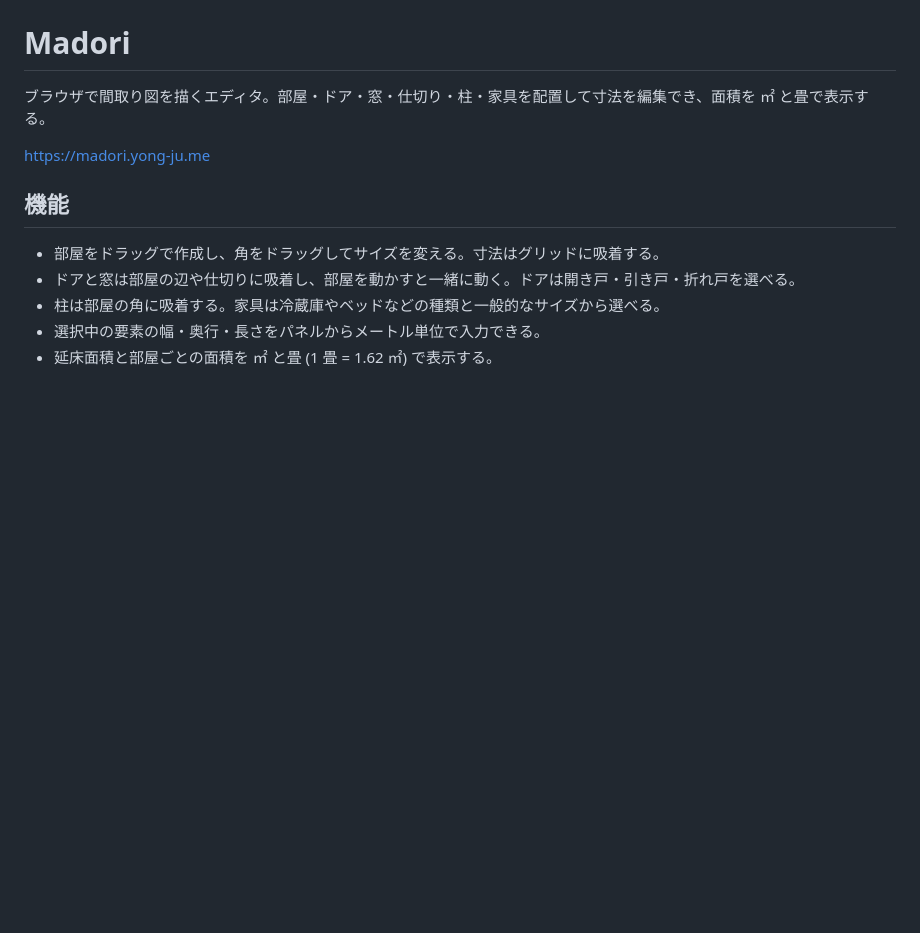
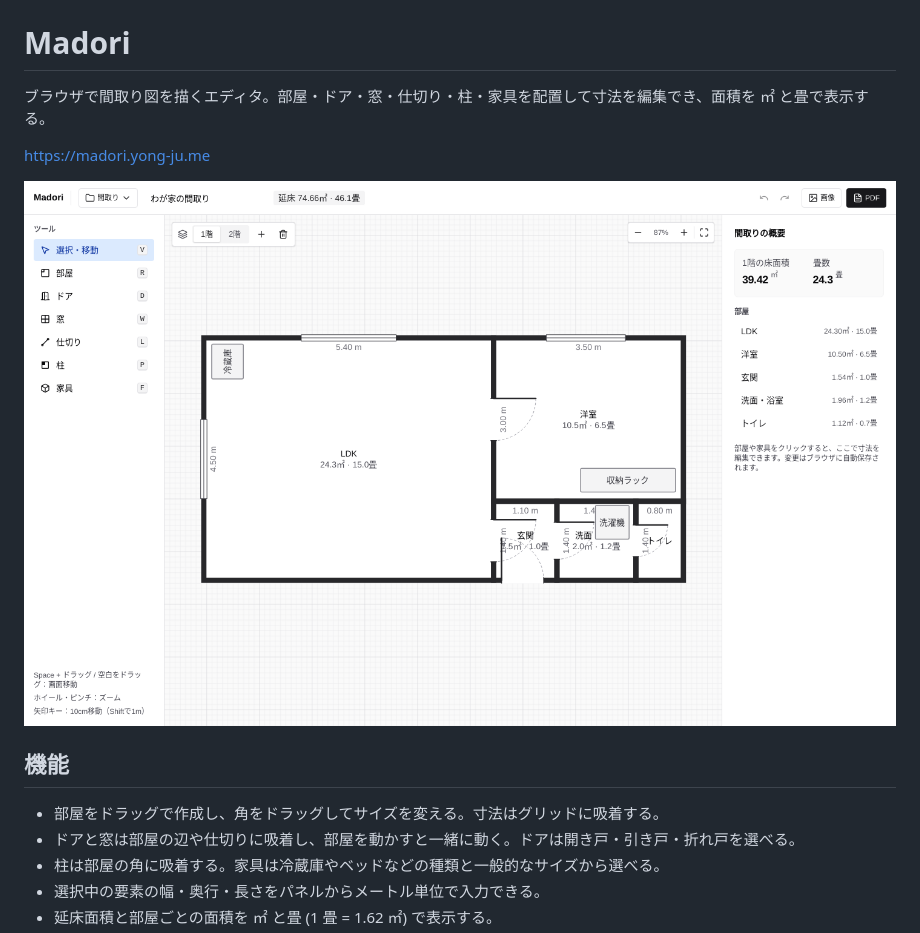
Before and after one commit to sei40kr/madori, a Markdown page: README.md, the part around the change. Rendered like a GitHub page; pictures changed too: docs/screenshot.png (added); blank space fills up the shorter version.

Commit message:
docs: show a screenshot of the editor in the README
The screenshot shows the sample plan's first floor at 1440×900.

Closes #4

Co-Authored-By: Claude Opus 5.5 <noreply@anthropic.com>

```diff
--- a/README.md
+++ b/README.md
@@ -3,6 +3,8 @@
 ブラウザで間取り図を描くエディタ。部屋・ドア・窓・仕切り・柱・家具を配置して寸法を編集でき、面積を ㎡ と畳で表示する。
 
 https://madori.yong-ju.me
+
+![サンプルの間取りを開いたエディタ](docs/screenshot.png)
 
 ## 機能
 
```
